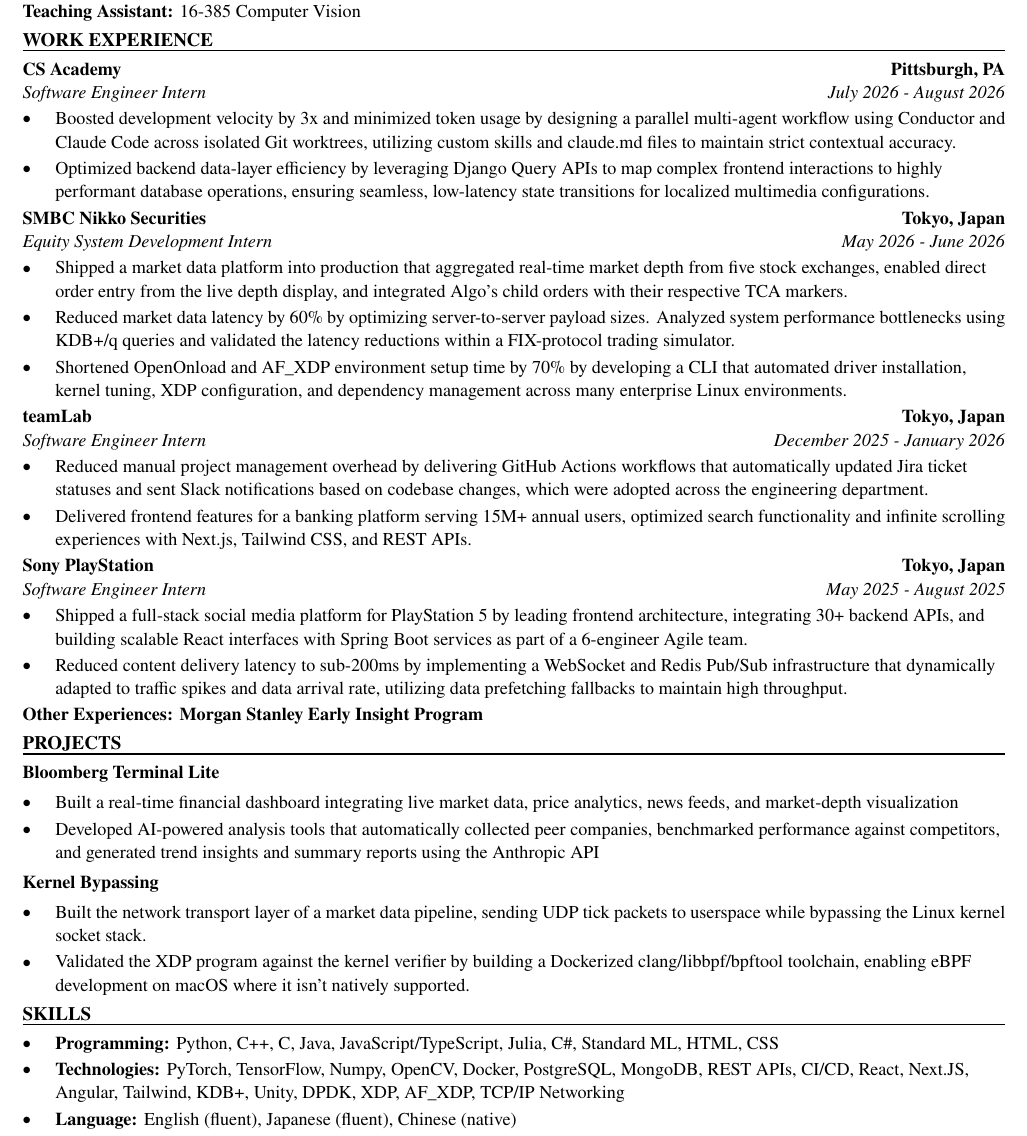
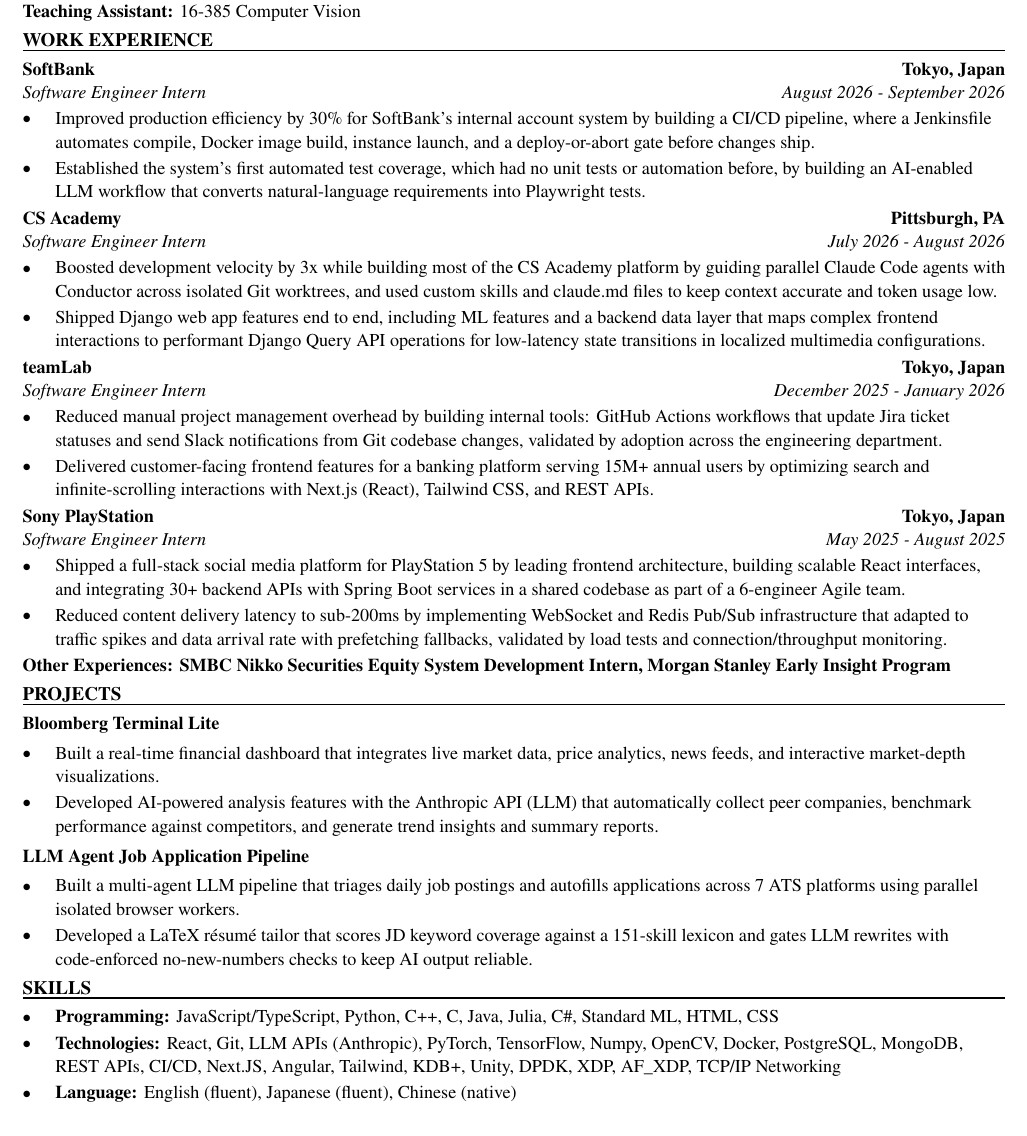
Before and after one commit to xinyichan04/resume, a LaTeX CV (resume.tex, which reads skills.tex): part of the page, cut so that both start at the same text. Compiled offline with pdfLaTeX.

Commit message:
Tailor for Golden Analytics: Software Engineer Intern (ATS score 100.0 -> 100.0)

```diff
--- a/resume.tex
+++ b/resume.tex
@@ -50,43 +50,42 @@
 \textbf{Teaching Assistant:} 16-385 Computer Vision
 
 \section*{WORK EXPERIENCE}
+\entry{SoftBank}{Tokyo, Japan}{Software Engineer Intern}{August 2026 - September 2026}
+\begin{itemize}
+  \item Improved production efficiency by 30\% for SoftBank's internal account system by building a CI/CD pipeline, where a Jenkinsfile automates compile, Docker image build, instance launch, and a deploy-or-abort gate before changes ship.
+  \item Established the system's first automated test coverage, which had no unit tests or automation before, by building an AI-enabled LLM workflow that converts natural-language requirements into Playwright tests.
+\end{itemize}
+
 \entry{CS Academy}{Pittsburgh, PA}{Software Engineer Intern}{July 2026 - August 2026}
 \begin{itemize}
-  \item Boosted development velocity by 3x and minimized token usage by designing a parallel multi-agent workflow using Conductor and Claude Code across isolated Git worktrees, utilizing custom skills and claude.md files to maintain strict contextual accuracy.
-  \item Optimized backend data-layer efficiency by leveraging Django Query APIs to map complex frontend interactions to highly performant database operations, ensuring seamless, low-latency state transitions for localized multimedia configurations.
-\end{itemize}
-
-\entry{SMBC Nikko Securities}{Tokyo, Japan}{Equity System Development Intern}{May 2026 - June 2026}
-\begin{itemize}
-  \item Shipped a market data platform into production that aggregated real-time market depth from five stock exchanges, enabled direct order entry from the live depth display, and integrated Algo's child orders with their respective TCA markers.
-  \item Reduced market data latency by 60\% by optimizing server-to-server payload sizes. Analyzed system performance bottlenecks using KDB+/q queries and validated the latency reductions within a FIX-protocol trading simulator.
-  \item Shortened OpenOnload and AF\_XDP environment setup time by 70\% by developing a CLI that automated driver installation, kernel tuning, XDP configuration, and dependency management across many enterprise Linux environments.
+  \item Boosted development velocity by 3x while building most of the CS Academy platform by guiding parallel Claude Code agents with Conductor across isolated Git worktrees, and used custom skills and claude.md files to keep context accurate and token usage low.
+  \item Shipped Django web app features end to end, including ML features and a backend data layer that maps complex frontend interactions to performant Django Query API operations for low-latency state transitions in localized multimedia configurations.
 \end{itemize}
 
 \entry{teamLab}{Tokyo, Japan}{Software Engineer Intern}{December 2025 - January 2026}
 \begin{itemize}
-  \item Reduced manual project management overhead by delivering GitHub Actions workflows that automatically updated Jira ticket statuses and sent Slack notifications based on codebase changes, which were adopted across the engineering department.
-  \item Delivered frontend features for a banking platform serving 15M+ annual users, optimized search functionality and infinite scrolling experiences with Next.js, Tailwind CSS, and REST APIs.
+  \item Reduced manual project management overhead by building internal tools: GitHub Actions workflows that update Jira ticket statuses and send Slack notifications from Git codebase changes, validated by adoption across the engineering department.
+  \item Delivered customer-facing frontend features for a banking platform serving 15M+ annual users by optimizing search and infinite-scrolling interactions with Next.js (React), Tailwind CSS, and REST APIs.
 \end{itemize}
 
 \entry{Sony PlayStation}{Tokyo, Japan}{Software Engineer Intern}{May 2025 - August 2025}
 \begin{itemize}
-  \item Shipped a full-stack social media platform for PlayStation 5 by leading frontend architecture, integrating 30+ backend APIs, and building scalable React interfaces with Spring Boot services as part of a 6-engineer Agile team.
-  \item Reduced content delivery latency to sub-200ms by implementing a WebSocket and Redis Pub/Sub infrastructure that dynamically adapted to traffic spikes and data arrival rate, utilizing data prefetching fallbacks to maintain high throughput.
+  \item Shipped a full-stack social media platform for PlayStation 5 by leading frontend architecture, building scalable React interfaces, and integrating 30+ backend APIs with Spring Boot services in a shared codebase as part of a 6-engineer Agile team.
+  \item Reduced content delivery latency to sub-200ms by implementing WebSocket and Redis Pub/Sub infrastructure that adapted to traffic spikes and data arrival rate with prefetching fallbacks, validated by load tests and connection/throughput monitoring.
 \end{itemize}
-\textbf{Other Experiences: Morgan Stanley Early Insight Program}
+\textbf{Other Experiences: SMBC Nikko Securities Equity System Development Intern, Morgan Stanley Early Insight Program}
 
 \section*{PROJECTS}
 \textbf{Bloomberg Terminal Lite}\par\vspace{2pt}
 \begin{itemize}
-  \item Built a real-time financial dashboard integrating live market data, price analytics, news feeds, and market-depth visualization
-  \item Developed AI-powered analysis tools that automatically collected peer companies, benchmarked performance against competitors, and generated trend insights and summary reports using the Anthropic API
+  \item Built a real-time financial dashboard that integrates live market data, price analytics, news feeds, and interactive market-depth visualizations.
+  \item Developed AI-powered analysis features with the Anthropic API (LLM) that automatically collect peer companies, benchmark performance against competitors, and generate trend insights and summary reports.
 \end{itemize}
 \vspace{2pt}
-\textbf{Kernel Bypassing}\par\vspace{2pt}
+\textbf{LLM Agent Job Application Pipeline}\par\vspace{2pt}
 \begin{itemize}
-  \item Built the network transport layer of a market data pipeline, sending UDP tick packets to userspace while bypassing the Linux kernel socket stack.
-  \item Validated the XDP program against the kernel verifier by building a Dockerized clang/libbpf/bpftool toolchain, enabling eBPF development on macOS where it isn't natively supported.
+  \item Built a multi-agent LLM pipeline that triages daily job postings and autofills applications across 7 ATS platforms using parallel isolated browser workers.
+  \item Developed a LaTeX résumé tailor that scores JD keyword coverage against a 151-skill lexicon and gates LLM rewrites with code-enforced no-new-numbers checks to keep AI output reliable.
 \end{itemize}
 
 \input{skills.tex}
--- a/skills.tex
+++ b/skills.tex
@@ -1,7 +1,7 @@
 % SKILLS section: the ONLY part the tailoring system rewrites.
 \section*{SKILLS}
 \begin{itemize}
-  \item \textbf{Programming:} Python, C++, C, Java, JavaScript/TypeScript, Julia, C\#, Standard ML, HTML, CSS
-  \item \textbf{Technologies:} PyTorch, TensorFlow, Numpy, OpenCV, Docker, PostgreSQL, MongoDB, REST APIs, CI/CD, React, Next.JS, Angular, Tailwind, KDB+, Unity, DPDK, XDP, AF\_XDP, TCP/IP Networking
+  \item \textbf{Programming:} JavaScript/TypeScript, Python, C++, C, Java, Julia, C\#, Standard ML, HTML, CSS
+  \item \textbf{Technologies:} React, Git, LLM APIs (Anthropic), PyTorch, TensorFlow, Numpy, OpenCV, Docker, PostgreSQL, MongoDB, REST APIs, CI/CD, Next.JS, Angular, Tailwind, KDB+, Unity, DPDK, XDP, AF\_XDP, TCP/IP Networking
   \item \textbf{Language:} English (fluent), Japanese (fluent), Chinese (native)
 \end{itemize}
```
